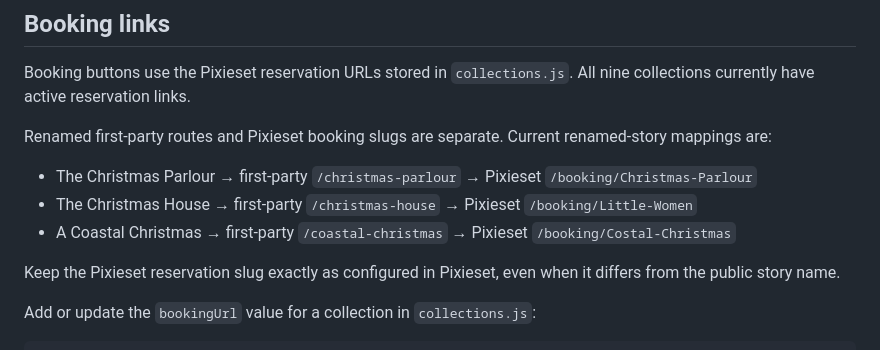
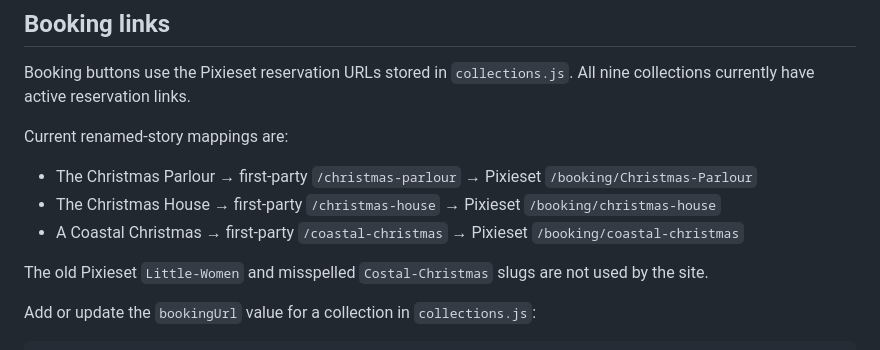
Before and after one commit to Elicasta/christmasbyammacast, a Markdown page: README.md, the part around the change. Rendered like a GitHub page.

Commit message:
Document renamed Pixieset booking slugs

```diff
--- a/README.md
+++ b/README.md
@@ -28,13 +28,13 @@ Legacy query slugs are mapped forward in `app.js` so older shared links continue
 
 Booking buttons use the Pixieset reservation URLs stored in `collections.js`. All nine collections currently have active reservation links.
 
-Renamed first-party routes and Pixieset booking slugs are separate. Current renamed-story mappings are:
+Current renamed-story mappings are:
 
 - The Christmas Parlour → first-party `/christmas-parlour` → Pixieset `/booking/Christmas-Parlour`
-- The Christmas House → first-party `/christmas-house` → Pixieset `/booking/Little-Women`
-- A Coastal Christmas → first-party `/coastal-christmas` → Pixieset `/booking/Costal-Christmas`
+- The Christmas House → first-party `/christmas-house` → Pixieset `/booking/christmas-house`
+- A Coastal Christmas → first-party `/coastal-christmas` → Pixieset `/booking/coastal-christmas`
 
-Keep the Pixieset reservation slug exactly as configured in Pixieset, even when it differs from the public story name.
+The old Pixieset `Little-Women` and misspelled `Costal-Christmas` slugs are not used by the site.
 
 Add or update the `bookingUrl` value for a collection in `collections.js`:
 
```
